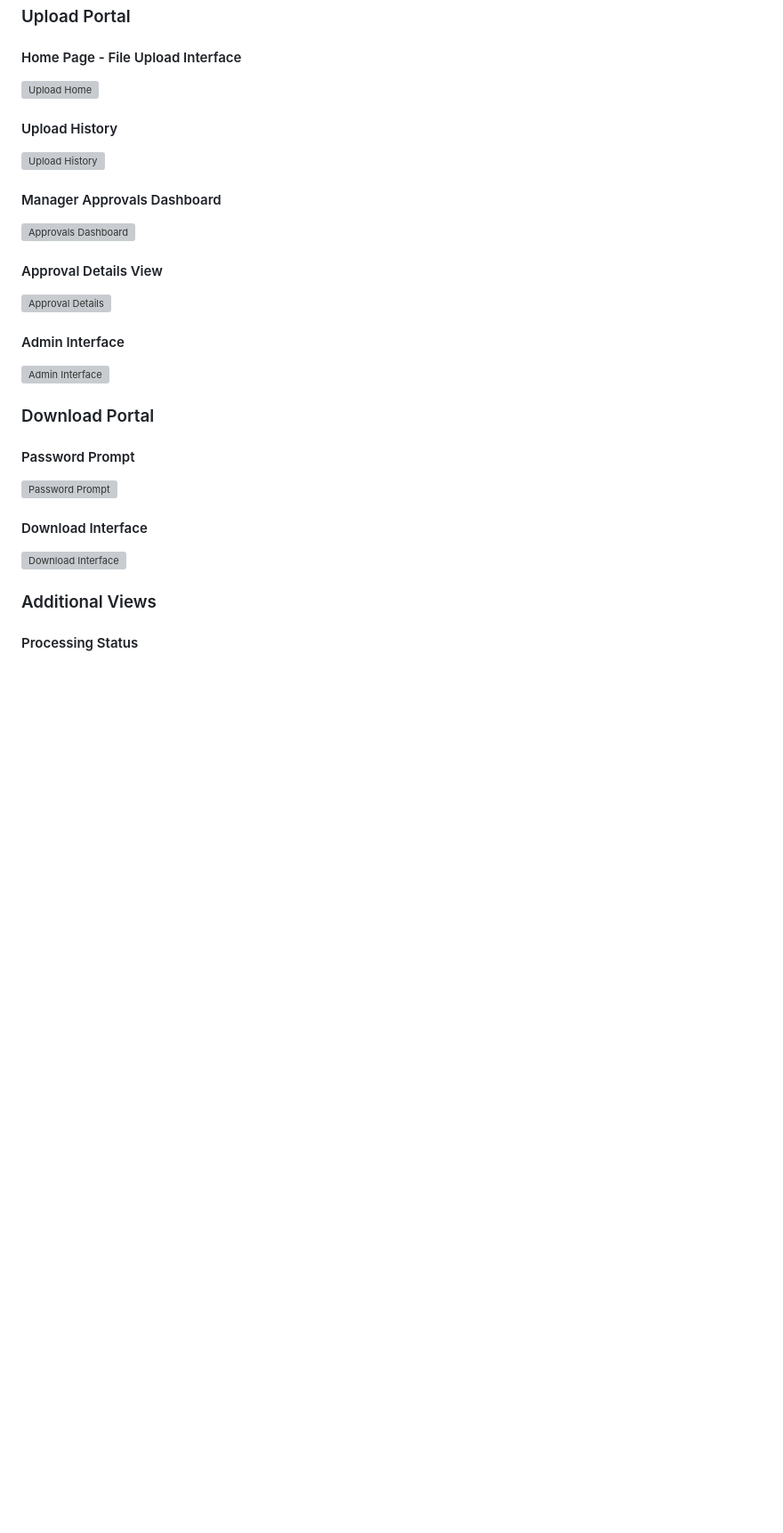
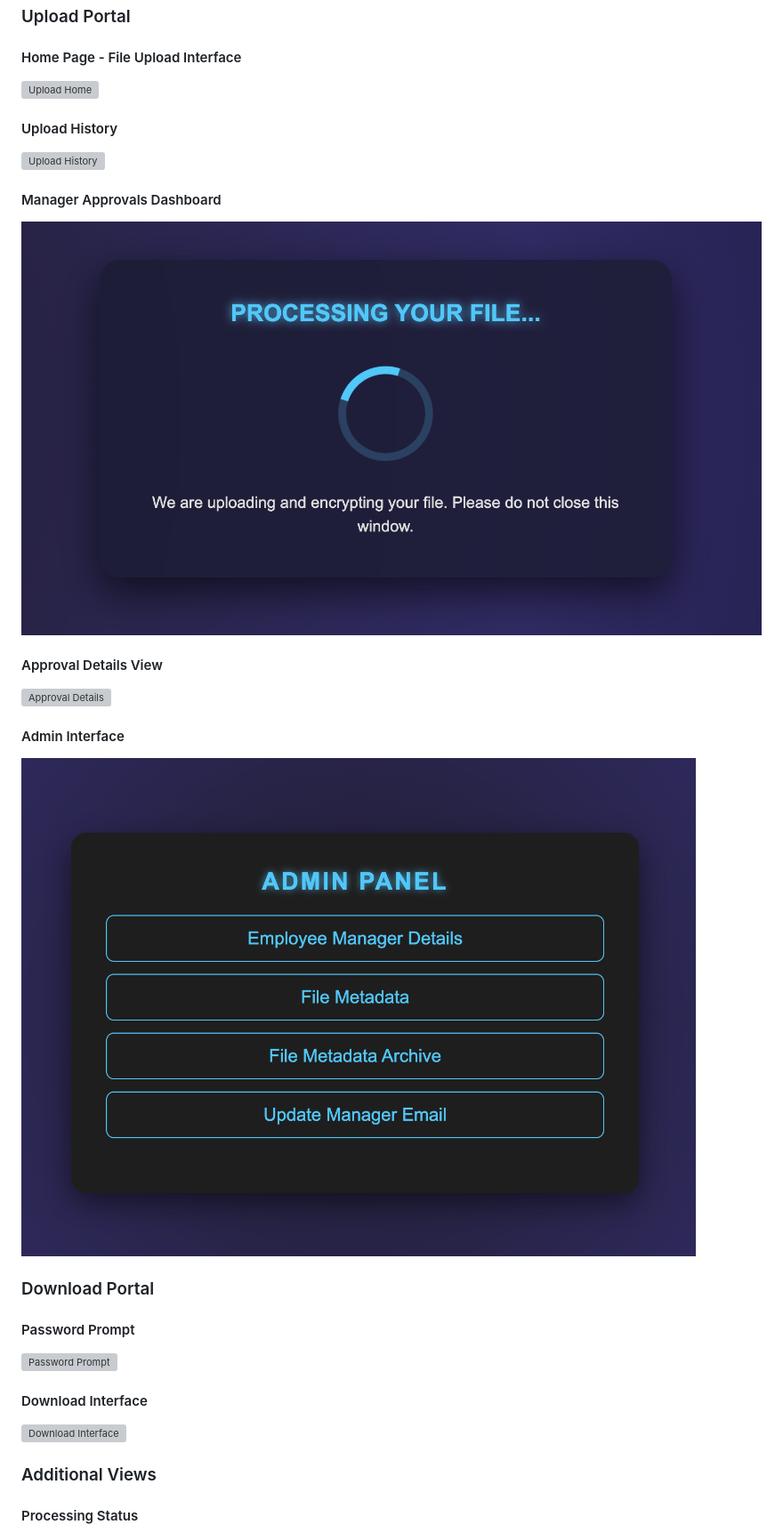
Before and after one commit to upstox/SecShare, a Markdown page: README.md, the part around one of its changes. Shown at 89% size. Rendered like a GitHub page; blank space fills up the shorter version; grey boxes are pictures that could not be loaded.

```diff
--- a/README.md
+++ b/README.md
@@ -178,5 +178,5 @@ SecShare follows a **dual-application MVC architecture** pattern, separating int
 
 #### Manager Approvals Dashboard
-![Approvals Dashboard](os_assets/Screenshot%202025-12-04%20at%2010.19.41%20AM.png)
+![Approvals Dashboard](os_assets/Screenshot%202025-12-04%20at%2010.19.41%E2%80%AFAM.png)
 
 #### Approval Details View
@@ -184,6 +184,6 @@ SecShare follows a **dual-application MVC architecture** pattern, separating int
 
 #### Admin Interface
-![Admin Interface](os_assets/Screenshot%202025-12-04%20at%2010.20.20%20AM.png)
+![Admin Interface](os_assets/Screenshot%202025-12-17%20at%2010.39.05%E2%80%AFAM.png)
 
 ### Download Portal
 
```
Also changed, not shown: other parts of README.md (+9 -9 lines).
